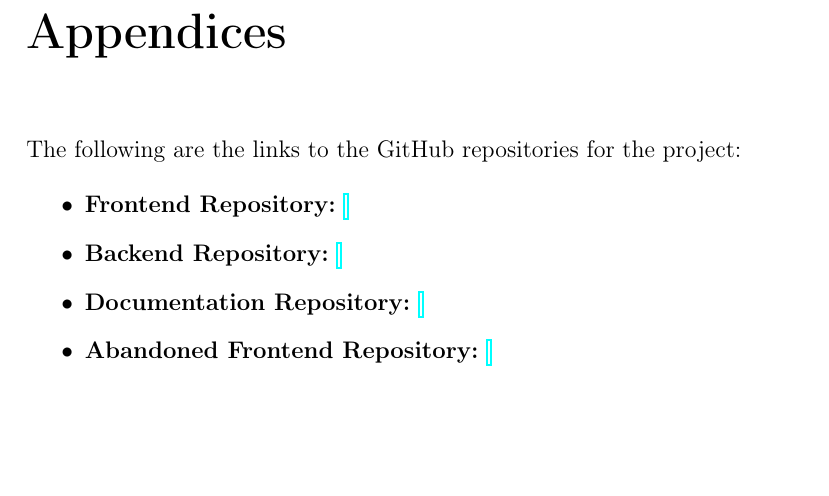
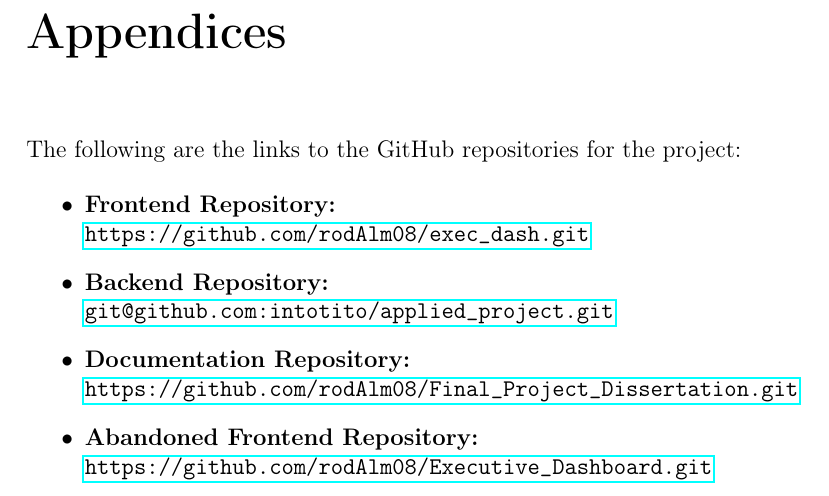
Before and after one commit to rodAlm08/Final_Project_Dissertation, a LaTeX thesis (index.tex, which reads appendix.tex): part of page 80 of 103, cut so that both start at the same text, the shorter picture padded with empty space. Compiled offline with pdfLaTeX.

Commit message:
Clean up

```diff
--- a/appendix.tex
+++ b/appendix.tex
@@ -10,10 +10,10 @@
 The following are the links to the GitHub repositories for the project:
 
 \begin{itemize}
-    \item \textbf{Frontend Repository:} \url{}
-    \item \textbf{Backend Repository:} \url{}
-    \item \textbf{Documentation Repository:} \url{}
-    \item \textbf{Abandoned Frontend Repository:} \url{}
+    \item \textbf{Frontend Repository:} \\ \url{https://github.com/rodAlm08/exec_dash.git}
+    \item \textbf{Backend Repository:} \\ \url{git@github.com:intotito/applied_project.git}
+    \item \textbf{Documentation Repository:} \\ \url{https://github.com/rodAlm08/Final_Project_Dissertation.git}
+    \item \textbf{Abandoned Frontend Repository:} \\ \url{https://github.com/rodAlm08/Executive_Dashboard.git}
 \end{itemize}
 
 
```
Also changed, not shown: README.md, images/ATU_Logo-removebg-preview.png (added).
